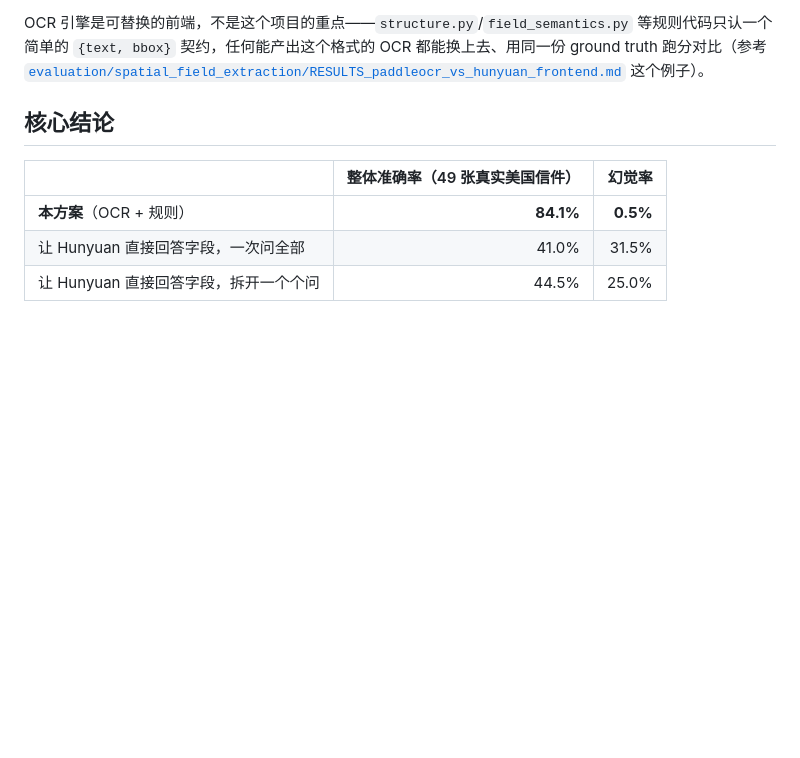
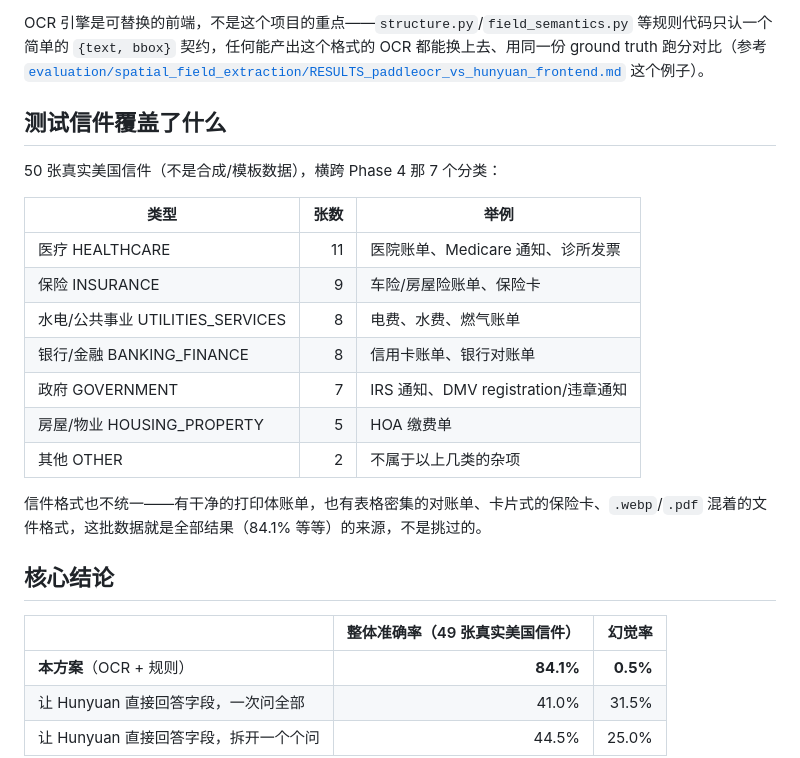
Before and after one commit to willeychen7/letter-field-extraction, a Markdown page: README.md, the part around the change. GitHub-like rendering; blank space fills up the shorter version.

Commit message:
Add test-set coverage breakdown to README
50 real letters across Phase 4's 7 domain classes, with counts pulled
from gt_domain.py (not estimated).

Co-Authored-By: Claude Sonnet 5 <noreply@anthropic.com>

```diff
--- a/README.md
+++ b/README.md
@@ -21,6 +21,22 @@
 > Phase 号跳着写（3 → 4 → 7 → 8）是因为**这就是现在实际在跑的那几个阶段**：Phase 1 是更早的基线、已被 Phase 3 取代；Phase 5 的内容后来并进了 Phase 7；Phase 6 从没独立存在过，编号一开始就是空的；Phase 9/10 是端到端评测和一次修复，不是流水线里单独的一步。完整的编号历史和每个 phase 的结论，看 [`PROJECT_STATUS.md`](PROJECT_STATUS.md) 里的 phase 状态表。
 
 OCR 引擎是可替换的前端，不是这个项目的重点——`structure.py`/`field_semantics.py` 等规则代码只认一个简单的 `{text, bbox}` 契约，任何能产出这个格式的 OCR 都能换上去、用同一份 ground truth 跑分对比（参考 [`evaluation/spatial_field_extraction/RESULTS_paddleocr_vs_hunyuan_frontend.md`](evaluation/spatial_field_extraction/RESULTS_paddleocr_vs_hunyuan_frontend.md) 这个例子）。
+
+## 测试信件覆盖了什么
+
+50 张真实美国信件（不是合成/模板数据），横跨 Phase 4 那 7 个分类：
+
+| 类型 | 张数 | 举例 |
+|---|---:|---|
+| 医疗 HEALTHCARE | 11 | 医院账单、Medicare 通知、诊所发票 |
+| 保险 INSURANCE | 9 | 车险/房屋险账单、保险卡 |
+| 水电/公共事业 UTILITIES_SERVICES | 8 | 电费、水费、燃气账单 |
+| 银行/金融 BANKING_FINANCE | 8 | 信用卡账单、银行对账单 |
+| 政府 GOVERNMENT | 7 | IRS 通知、DMV registration/违章通知 |
+| 房屋/物业 HOUSING_PROPERTY | 5 | HOA 缴费单 |
+| 其他 OTHER | 2 | 不属于以上几类的杂项 |
+
+信件格式也不统一——有干净的打印体账单，也有表格密集的对账单、卡片式的保险卡、`.webp`/`.pdf` 混着的文件格式，这批数据就是全部结果（84.1% 等等）的来源，不是挑过的。
 
 ## 核心结论
 
```
